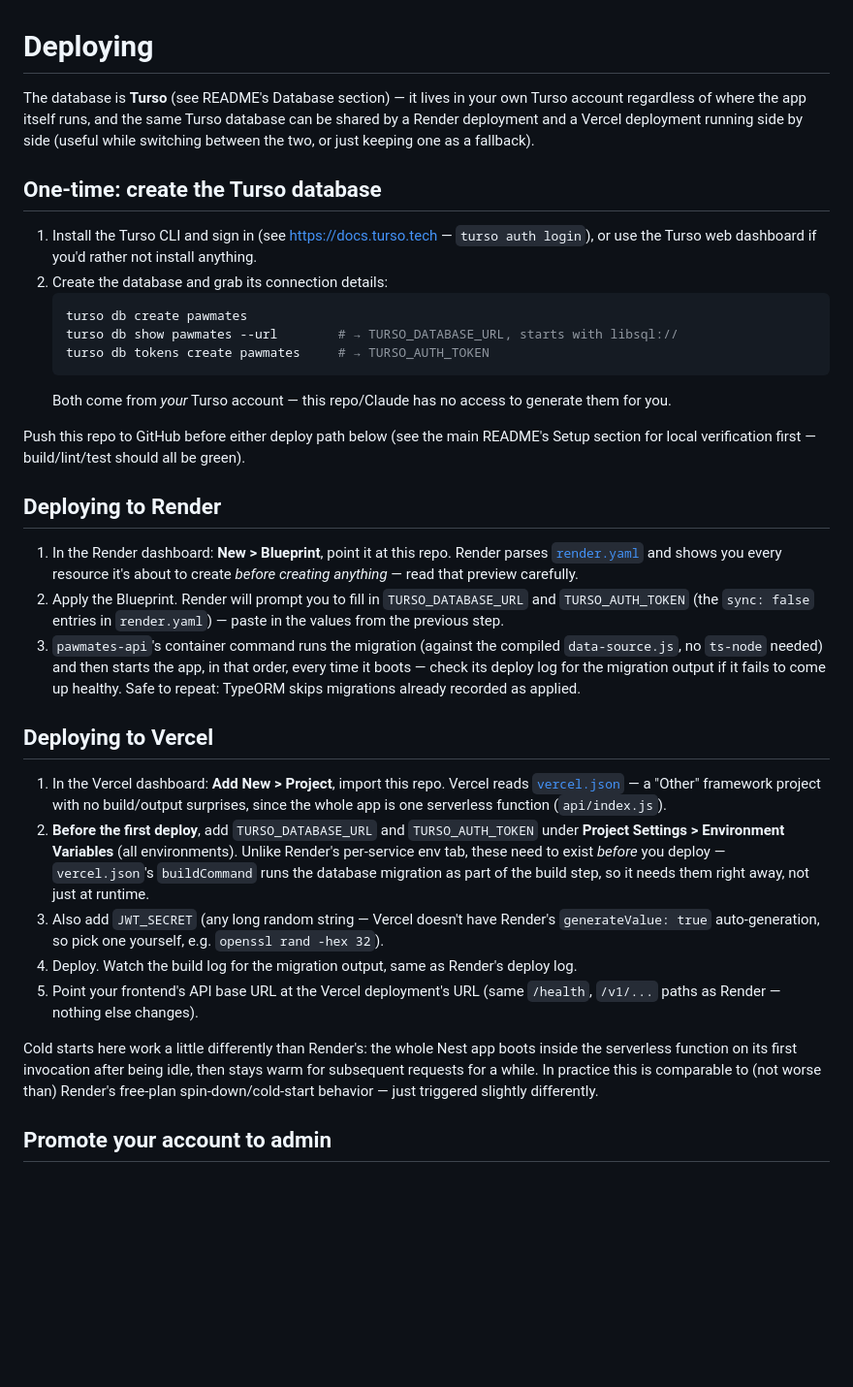
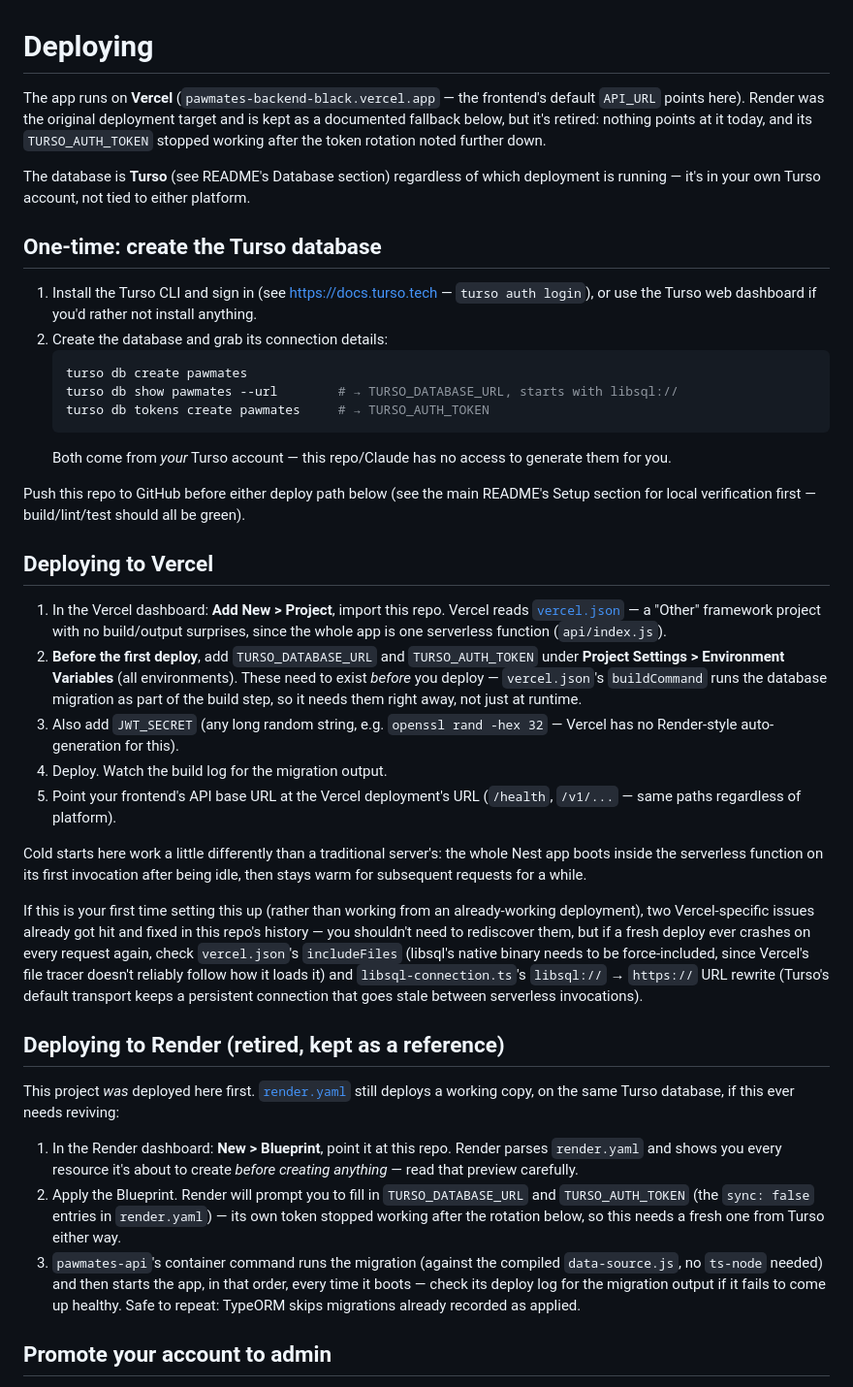
Before and after one commit to monrodolfo2020/pawmates-backend, a Markdown page: DEPLOY.md, the part around one of its changes. Shown at 97% size. Rendered like a GitHub page; blank space fills up the shorter version.

```diff
--- a/DEPLOY.md
+++ b/DEPLOY.md
@@ -1,10 +1,14 @@
 # Deploying
 
-The database is **Turso** (see README's Database section) — it lives in
-your own Turso account regardless of where the app itself runs, and the
-same Turso database can be shared by a Render deployment and a Vercel
-deployment running side by side (useful while switching between the two,
-or just keeping one as a fallback).
+The app runs on **Vercel** (`pawmates-backend-black.vercel.app` —
+the frontend's default `API_URL` points here). Render was the original
+deployment target and is kept as a documented fallback below, but it's
+retired: nothing points at it today, and its `TURSO_AUTH_TOKEN` stopped
+working after the token rotation noted further down.
+
+The database is **Turso** (see README's Database section) regardless of
+which deployment is running — it's in your own Turso account, not tied
+to either platform.
 
 ## One-time: create the Turso database
 
@@ -24,21 +28,6 @@ Push this repo to GitHub before either deploy path below (see the main
 README's Setup section for local verification first — build/lint/test
 should all be green).
 
-## Deploying to Render
-
-1. In the Render dashboard: **New > Blueprint**, point it at this repo.
-   Render parses [`render.yaml`](./render.yaml) and shows you every
-   resource it's about to create *before creating anything* — read that
-   preview carefully.
-2. Apply the Blueprint. Render will prompt you to fill in
-   `TURSO_DATABASE_URL` and `TURSO_AUTH_TOKEN` (the `sync: false` entries
-   in `render.yaml`) — paste in the values from the previous step.
-3. `pawmates-api`'s container command runs the migration (against the
-   compiled `data-source.js`, no `ts-node` needed) and then starts the
-   app, in that order, every time it boots — check its deploy log for the
-   migration output if it fails to come up healthy. Safe to repeat:
-   TypeORM skips migrations already recorded as applied.
-
 ## Deploying to Vercel
 
 1. In the Vercel dashboard: **Add New > Project**, import this repo.
@@ -47,23 +36,49 @@ should all be green).
    serverless function (`api/index.js`).
 2. **Before the first deploy**, add `TURSO_DATABASE_URL` and
    `TURSO_AUTH_TOKEN` under **Project Settings > Environment Variables**
-   (all environments). Unlike Render's per-service env tab, these need to
-   exist *before* you deploy — `vercel.json`'s `buildCommand` runs the
-   database migration as part of the build step, so it needs them right
-   away, not just at runtime.
-3. Also add `JWT_SECRET` (any long random string — Vercel doesn't have
-   Render's `generateValue: true` auto-generation, so pick one yourself,
-   e.g. `openssl rand -hex 32`).
-4. Deploy. Watch the build log for the migration output, same as Render's
-   deploy log.
+   (all environments). These need to exist *before* you deploy —
+   `vercel.json`'s `buildCommand` runs the database migration as part of
+   the build step, so it needs them right away, not just at runtime.
+3. Also add `JWT_SECRET` (any long random string, e.g.
+   `openssl rand -hex 32` — Vercel has no Render-style auto-generation for
+   this).
+4. Deploy. Watch the build log for the migration output.
 5. Point your frontend's API base URL at the Vercel deployment's URL
-   (same `/health`, `/v1/...` paths as Render — nothing else changes).
+   (`/health`, `/v1/...` — same paths regardless of platform).
 
-Cold starts here work a little differently than Render's: the whole Nest
-app boots inside the serverless function on its first invocation after
-being idle, then stays warm for subsequent requests for a while. In
-practice this is comparable to (not worse than) Render's free-plan
-spin-down/cold-start behavior — just triggered slightly differently.
+Cold starts here work a little differently than a traditional server's:
+the whole Nest app boots inside the serverless function on its first
+invocation after being idle, then stays warm for subsequent requests for
+a while.
+
+If this is your first time setting this up (rather than working from an
+already-working deployment), two Vercel-specific issues already got hit
+and fixed in this repo's history — you shouldn't need to rediscover them,
+but if a fresh deploy ever crashes on every request again, check
+`vercel.json`'s `includeFiles` (libsql's native binary needs to be
+force-included, since Vercel's file tracer doesn't reliably follow how it
+loads it) and `libsql-connection.ts`'s `libsql://` → `https://` URL
+rewrite (Turso's default transport keeps a persistent connection that
+goes stale between serverless invocations).
+
+## Deploying to Render (retired, kept as a reference)
+
+This project *was* deployed here first. [`render.yaml`](./render.yaml)
+still deploys a working copy, on the same Turso database, if this ever
+needs reviving:
+
+1. In the Render dashboard: **New > Blueprint**, point it at this repo.
+   Render parses `render.yaml` and shows you every resource it's about to
+   create *before creating anything* — read that preview carefully.
+2. Apply the Blueprint. Render will prompt you to fill in
+   `TURSO_DATABASE_URL` and `TURSO_AUTH_TOKEN` (the `sync: false` entries
+   in `render.yaml`) — its own token stopped working after the rotation
+   below, so this needs a fresh one from Turso either way.
+3. `pawmates-api`'s container command runs the migration (against the
+   compiled `data-source.js`, no `ts-node` needed) and then starts the
+   app, in that order, every time it boots — check its deploy log for the
+   migration output if it fails to come up healthy. Safe to repeat:
+   TypeORM skips migrations already recorded as applied.
 
 ## Promote your account to admin
 
```
Also changed, not shown: other parts of DEPLOY.md (+27 -6 lines), README.md (+28 -23 lines).
